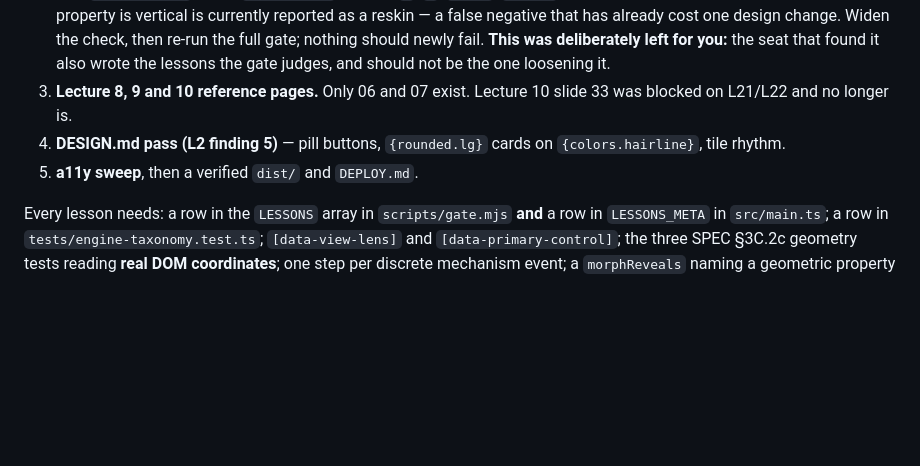
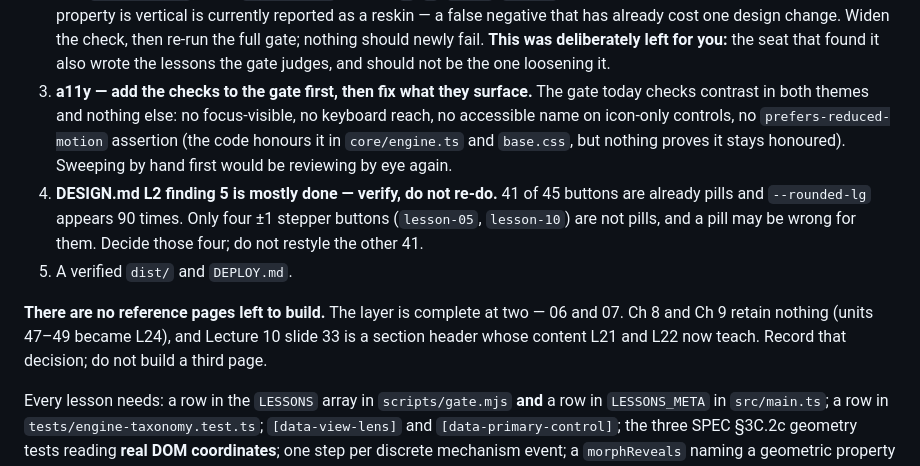
Before and after one commit to Nidan73/OS, a Markdown page: HANDOFF.md, the part around the change. Drawn GitHub-style; blank space fills up the shorter version.

```diff
--- a/HANDOFF.md
+++ b/HANDOFF.md
@@ -199,11 +199,20 @@ All 24 lessons are built and gated. What is left is the finishing layer, in this
    Widen the check, then re-run the full gate; nothing should newly fail.
    **This was deliberately left for you:** the seat that found it also wrote the lessons the
    gate judges, and should not be the one loosening it.
-3. **Lecture 8, 9 and 10 reference pages.** Only 06 and 07 exist. Lecture 10 slide 33 was
-   blocked on L21/L22 and no longer is.
-4. **DESIGN.md pass (L2 finding 5)** — pill buttons, `{rounded.lg}` cards on `{colors.hairline}`,
-   tile rhythm.
-5. **a11y sweep**, then a verified `dist/` and `DEPLOY.md`.
+3. **a11y — add the checks to the gate first, then fix what they surface.** The gate today
+   checks contrast in both themes and nothing else: no focus-visible, no keyboard reach, no
+   accessible name on icon-only controls, no `prefers-reduced-motion` assertion (the code
+   honours it in `core/engine.ts` and `base.css`, but nothing proves it stays honoured).
+   Sweeping by hand first would be reviewing by eye again.
+4. **DESIGN.md L2 finding 5 is mostly done — verify, do not re-do.** 41 of 45 buttons are
+   already pills and `--rounded-lg` appears 90 times. Only four ±1 stepper buttons
+   (`lesson-05`, `lesson-10`) are not pills, and a pill may be wrong for them. Decide those
+   four; do not restyle the other 41.
+5. A verified `dist/` and `DEPLOY.md`.
+
+**There are no reference pages left to build.** The layer is complete at two — 06 and 07.
+Ch 8 and Ch 9 retain nothing (units 47–49 became L24), and Lecture 10 slide 33 is a section
+header whose content L21 and L22 now teach. Record that decision; do not build a third page.
 
 Every lesson needs: a row in the `LESSONS` array in `scripts/gate.mjs` **and** a row in
 `LESSONS_META` in `src/main.ts`; a row in `tests/engine-taxonomy.test.ts`; `[data-view-lens]`
```
Also changed, not shown: CONTEXT.md (+12 -2 lines).
